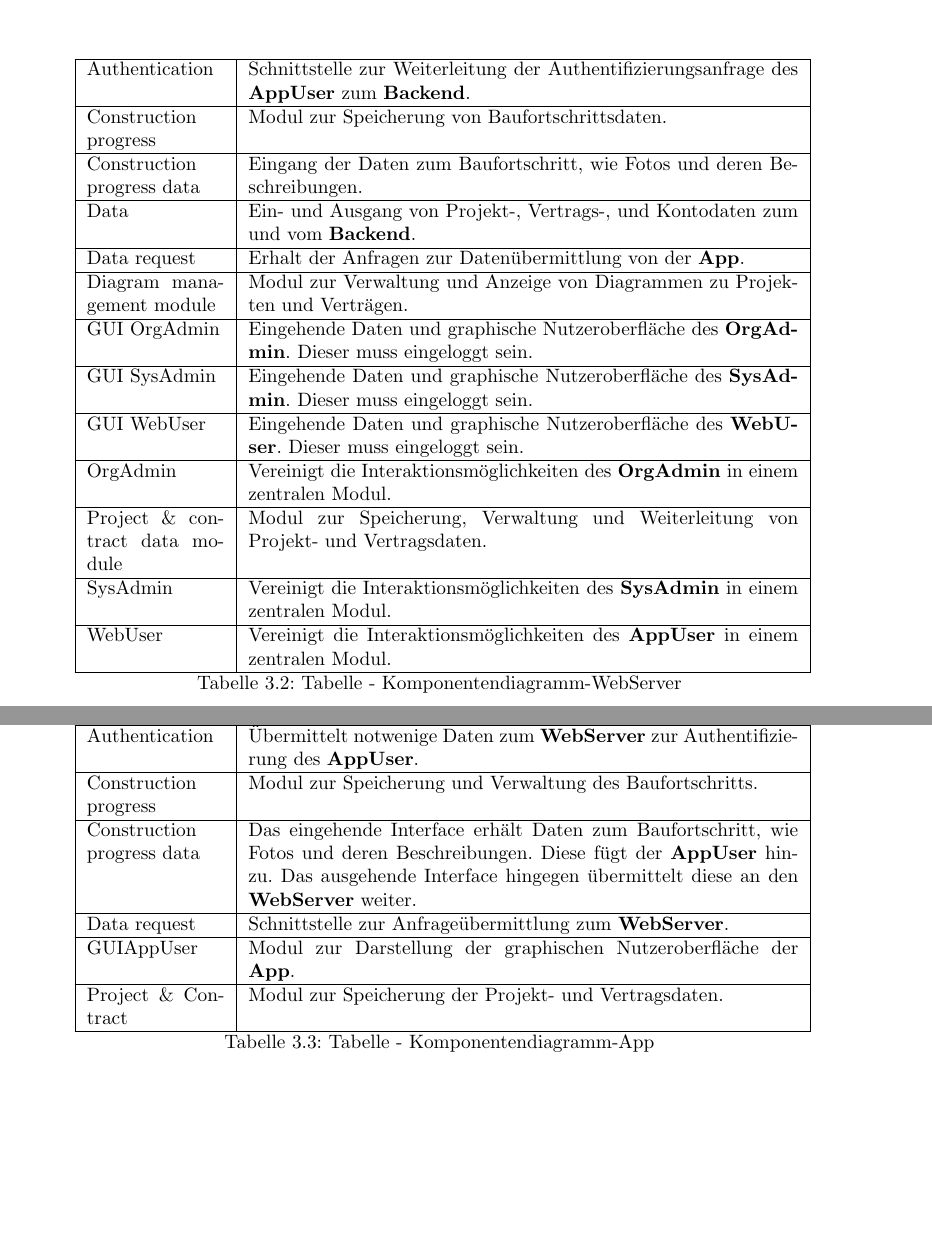
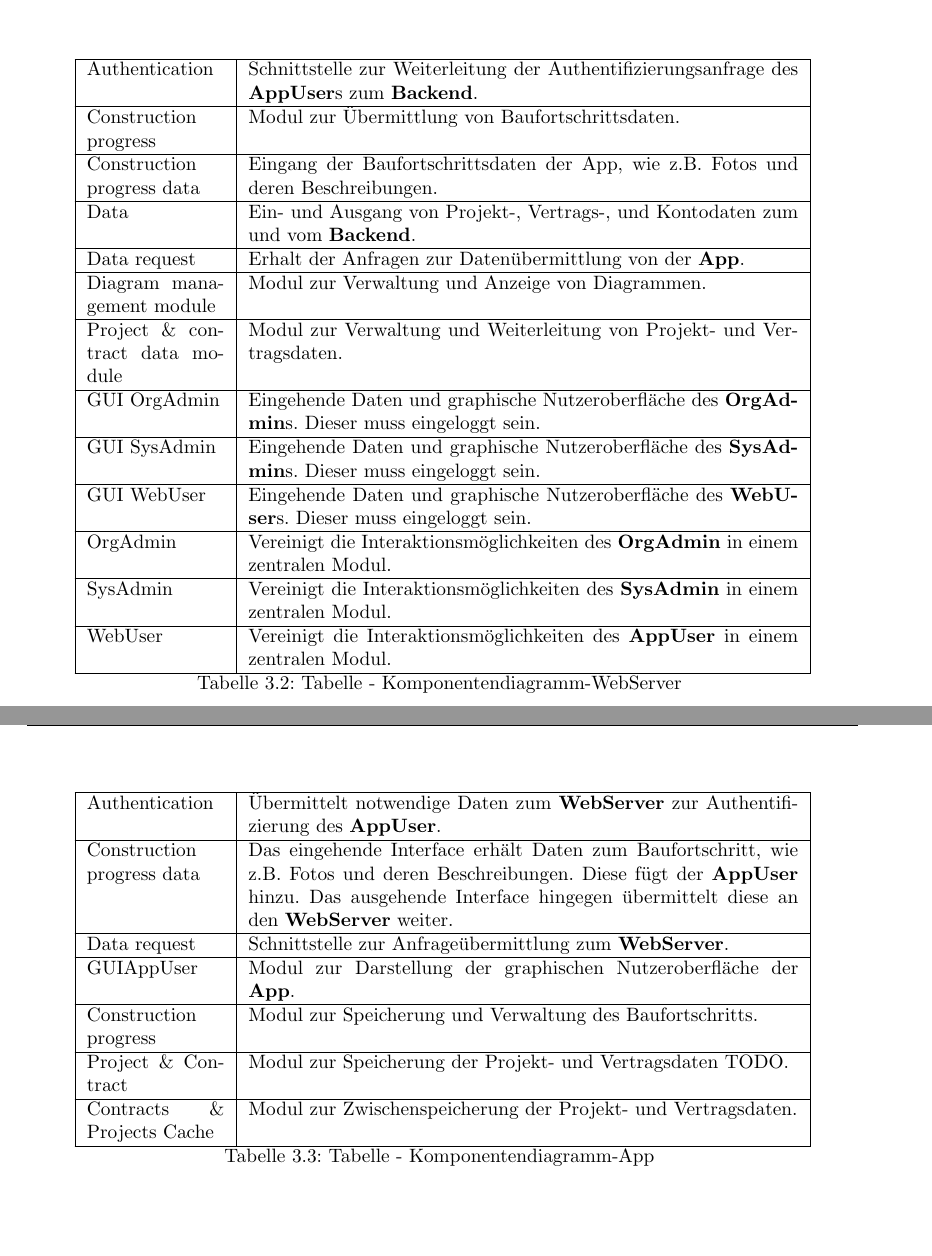
Before and after one commit to atakan-kara99/SmartBuildingSolutions, a LaTeX document (Entwurfsdoku/entwurfsdoku.tex, which reads Entwurfsdoku/kapitel/komponentendiagramme.tex): two parts of pages 11 and 12 of 19 before the commit and two parts of pages 11 and 13 of 20 after it, joined at a grey line, cut so that both start at the same text, the shorter picture padded with empty space. Compiled offline with pdfLaTeX.

Commit message:
Updated tables and included the app cache diagram

```diff
--- a/Entwurfsdoku/kapitel/komponentendiagramme.tex
+++ b/Entwurfsdoku/kapitel/komponentendiagramme.tex
@@ -76,27 +76,27 @@
 	\hline
 	APP-API for data & Schnittstelle zur Datenübermittlung zur \textbf{App}. \\
 	\hline
-	Authentication & Schnittstelle zur Weiterleitung der Authentifizierungsanfrage des \textbf{AppUser} zum \textbf{Backend}. \\
+	Authentication & Schnittstelle zur Weiterleitung der Authentifizierungsanfrage des \textbf{AppUser}s zum \textbf{Backend}. \\
 	\hline
-	Construction progress & Modul zur Speicherung von Baufortschrittsdaten. \\
+	Construction progress & Modul zur Übermittlung von Baufortschrittsdaten. \\
 	\hline
-	Construction progress data & Eingang der Daten zum Baufortschritt, wie Fotos und deren Beschreibungen. \\
+	Construction progress data & Eingang der Baufortschrittsdaten der App, wie z.B. Fotos und deren Beschreibungen. \\
 	\hline
 	Data & Ein- und Ausgang von Projekt-, Vertrags-, und Kontodaten zum und vom \textbf{Backend}. \\
 	\hline
 	Data request & Erhalt der Anfragen zur Datenübermittlung von der \textbf{App}. \\
 	\hline
-	Diagram management module & Modul zur Verwaltung und Anzeige von Diagrammen zu Projekten und Verträgen. \\
+	Diagram management module & Modul zur Verwaltung und Anzeige von Diagrammen. \\
 	\hline
-	GUI OrgAdmin & Eingehende Daten und graphische Nutzeroberfläche des \textbf{OrgAdmin}. Dieser muss eingeloggt sein. \\
+	Project {\&} contract data module & Modul zur Verwaltung und Weiterleitung von Projekt- und Vertragsdaten. \\
 	\hline
-	GUI SysAdmin & Eingehende Daten und graphische Nutzeroberfläche des \textbf{SysAdmin}. Dieser muss eingeloggt sein. \\
+	GUI OrgAdmin & Eingehende Daten und graphische Nutzeroberfläche des \textbf{OrgAdmin}s. Dieser muss eingeloggt sein. \\
 	\hline
-	GUI WebUser & Eingehende Daten und graphische Nutzeroberfläche des \textbf{WebUser}. Dieser muss eingeloggt sein. \\
+	GUI SysAdmin & Eingehende Daten und graphische Nutzeroberfläche des \textbf{SysAdmin}s. Dieser muss eingeloggt sein. \\
+	\hline
+	GUI WebUser & Eingehende Daten und graphische Nutzeroberfläche des \textbf{WebUser}s. Dieser muss eingeloggt sein. \\
 	\hline
 	OrgAdmin & Vereinigt die Interaktionsmöglichkeiten des \textbf{OrgAdmin} in einem zentralen Modul. \\
-	\hline
-	Project {\&} contract data module & Modul zur Speicherung, Verwaltung und Weiterleitung von Projekt- und Vertragsdaten. \\
 	\hline
 	SysAdmin & Vereinigt die Interaktionsmöglichkeiten des \textbf{SysAdmin} in einem zentralen Modul. \\
 	\hline
@@ -132,15 +133,17 @@
 	\hline
-	Authentication & Übermittelt notwenige Daten zum \textbf{WebServer} zur Authentifizierung des \textbf{AppUser}. \\
+	Authentication & Übermittelt notwendige Daten zum \textbf{WebServer} zur Authentifizierung des \textbf{AppUser}. \\
 	\hline
-	Construction progress & Modul zur Speicherung und Verwaltung des Baufortschritts. \\
-	\hline
-	Construction progress data & Das eingehende Interface erhält Daten zum Baufortschritt, wie Fotos und deren Beschreibungen. Diese fügt der \textbf{AppUser} hinzu. Das ausgehende Interface hingegen übermittelt diese an den \textbf{WebServer} weiter. \\
+	Construction progress data & Das eingehende Interface erhält Daten zum Baufortschritt, wie z.B. Fotos und deren Beschreibungen. Diese fügt der \textbf{AppUser} hinzu. Das ausgehende Interface hingegen übermittelt diese an den \textbf{WebServer} weiter. \\
 	\hline
 	Data request & Schnittstelle zur Anfrageübermittlung zum \textbf{WebServer}. \\
 	\hline
 	GUIAppUser & Modul zur Darstellung der graphischen Nutzeroberfläche der \textbf{App}. \\
 	\hline
-	Project {\&} Contract & Modul zur Speicherung der Projekt- und Vertragsdaten. \\
+	Construction progress & Modul zur Speicherung und Verwaltung des Baufortschritts. \\
+	\hline
+	Project {\&} Contract & Modul zur Speicherung der Projekt- und Vertragsdaten TODO. \\
+	\hline
+	Contracts {\&} Projects Cache & Modul zur Zwischenspeicherung der Projekt- und Vertragsdaten. \\
 	\hline
 \end{longtable}
 
```
Also changed, not shown: Entwurfsdoku/kapitel/komponentendiagramme.tex (7 more changed lines).
